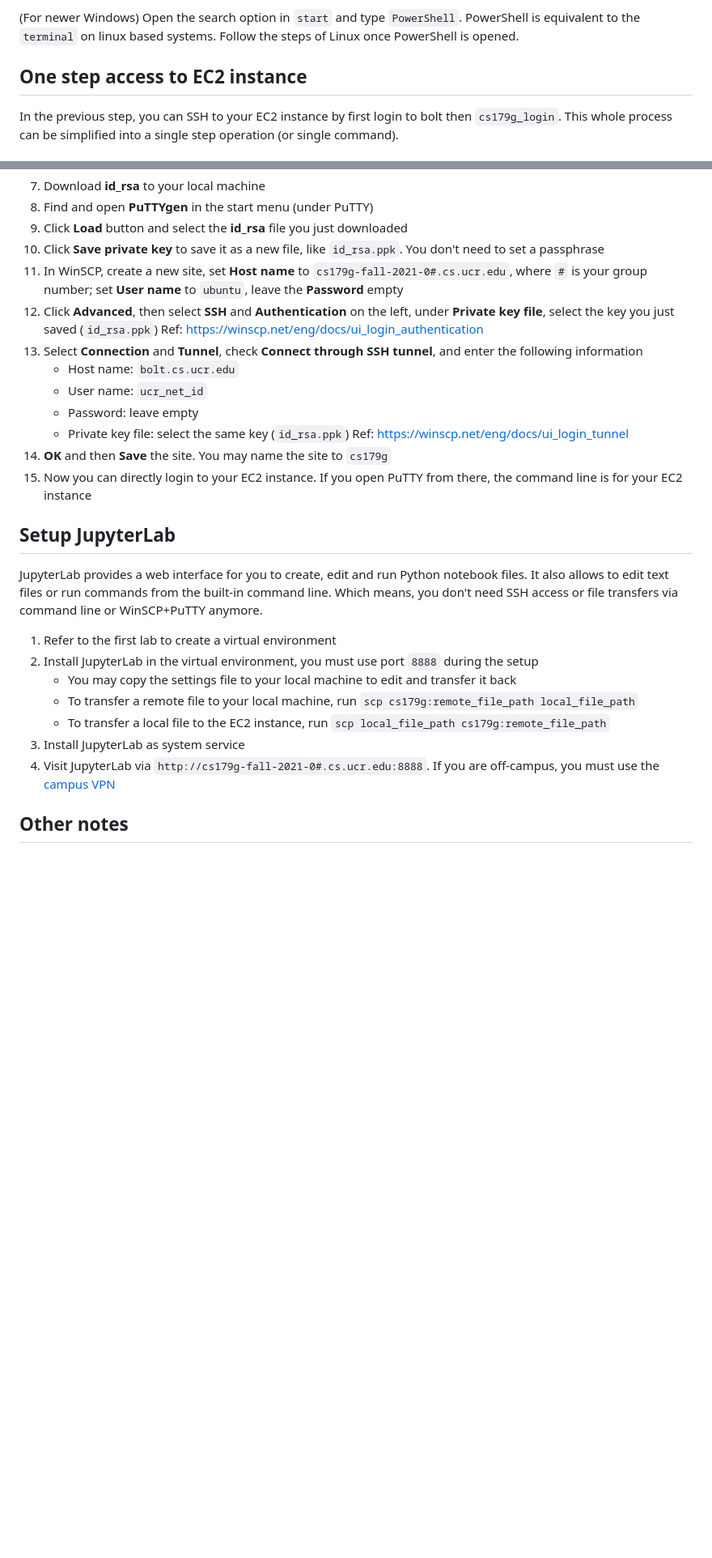
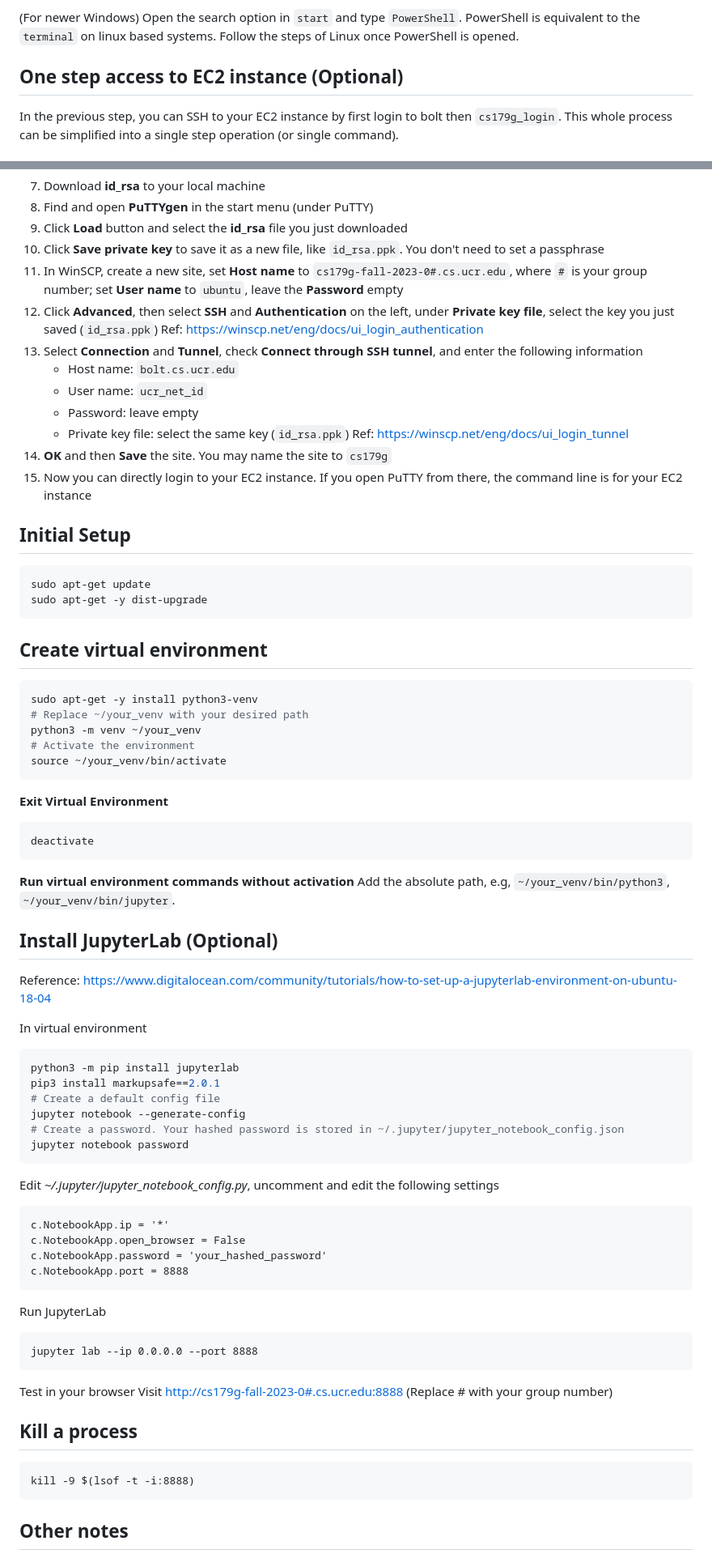
Before and after one commit to shihabrashid-ucr/CS_179G, a Markdown page: lab2.md, 2 parts joined by grey strips. Shown at 81% size. Drawn GitHub-style; blank space fills up the shorter version.

````diff
--- a/lab2.md
+++ b/lab2.md
@@ -31,7 +31,7 @@ You should see some message from your EC2 instance and `ubuntu@ip-###-###-###-##
 (For newer Windows)
 Open the search option in `start` and type `PowerShell`. PowerShell is equivalent to the `terminal` on linux based systems. Follow the steps of Linux once PowerShell is opened.
 
- ## One step access to EC2 instance
+ ## One step access to EC2 instance (Optional)
  In the previous step, you can SSH to your EC2 instance by first login to bolt then `cs179g_login`. This whole process can be simplified into a single step operation (or single command).
 
 ### Linux and MacOS
@@ -86,7 +86,7 @@ Open the search option in `start` and type `PowerShell`. PowerShell is equivalen
 8. Find and open **PuTTYgen** in the start menu (under PuTTY)
 9. Click **Load** button and select the **id_rsa** file you just downloaded
 10. Click **Save private key** to save it as a new file, like `id_rsa.ppk`. You don't need to set a passphrase
-11. In WinSCP, create a new site, set **Host name** to `cs179g-fall-2021-0#.cs.ucr.edu`, where `#` is your group number; set **User name** to `ubuntu`, leave the **Password** empty
+11. In WinSCP, create a new site, set **Host name** to `cs179g-fall-2023-0#.cs.ucr.edu`, where `#` is your group number; set **User name** to `ubuntu`, leave the **Password** empty
 12. Click **Advanced**, then select **SSH** and **Authentication** on the left, under **Private key file**, select the key you just saved (`id_rsa.ppk`)
 Ref: [https://winscp.net/eng/docs/ui_login_authentication](https://winscp.net/eng/docs/ui_login_authentication)
 13. Select **Connection** and **Tunnel**, check **Connect through SSH tunnel**, and enter the following information
@@ -98,16 +98,63 @@ Ref: [https://winscp.net/eng/docs/ui_login_tunnel](https://winscp.net/eng/docs/u
 14. **OK** and then **Save** the site. You may name the site to `cs179g`
 15. Now you can directly login to your EC2 instance. If you open PuTTY from there, the command line is for your EC2 instance
 
-## Setup JupyterLab
-JupyterLab provides a web interface for you to create, edit and run Python notebook files. It also allows to edit text files or run commands from the built-in command line. Which means, you don't need SSH access or file transfers via command line or WinSCP+PuTTY anymore.
+## Initial Setup
+```bash
+sudo apt-get update
+sudo apt-get -y dist-upgrade
+```
 
-1. Refer to the first lab to create a virtual environment
-2. Install JupyterLab in the virtual environment, you must use port `8888` during the setup
-	- You may copy the settings file to your local machine to edit and transfer it back
-	- To transfer a remote file to your local machine, run `scp cs179g:remote_file_path local_file_path`
-	- To transfer a local file to the EC2 instance, run `scp local_file_path cs179g:remote_file_path`
-3. Install JupyterLab as system service
-4. Visit JupyterLab via `http://cs179g-fall-2021-0#.cs.ucr.edu:8888`. If you are off-campus, you must use the [campus VPN](https://ucrsupport.service-now.com/ucr_portal/?id=kb_article&sys_id=8a264d791b5f0c149c0b844fdd4bcb34)
+## Create virtual environment
+```bash
+sudo apt-get -y install python3-venv
+# Replace ~/your_venv with your desired path
+python3 -m venv ~/your_venv
+# Activate the environment
+source ~/your_venv/bin/activate
+```
+
+**Exit Virtual Environment**
+```bash
+deactivate
+```
+
+**Run virtual environment commands without activation**
+Add the absolute path, e.g, `~/your_venv/bin/python3`, `~/your_venv/bin/jupyter`.
+
+## Install JupyterLab (Optional)
+Reference: [https://www.digitalocean.com/community/tutorials/how-to-set-up-a-jupyterlab-environment-on-ubuntu-18-04](https://www.digitalocean.com/community/tutorials/how-to-set-up-a-jupyterlab-environment-on-ubuntu-18-04)
+
+In virtual environment
+```bash
+python3 -m pip install jupyterlab
+pip3 install markupsafe==2.0.1
+# Create a default config file
+jupyter notebook --generate-config
+# Create a password. Your hashed password is stored in ~/.jupyter/jupyter_notebook_config.json
+jupyter notebook password
+```
+
+Edit *~/.jupyter/jupyter_notebook_config.py*, uncomment and edit the following settings
+```
+c.NotebookApp.ip = '*'
+c.NotebookApp.open_browser = False
+c.NotebookApp.password = 'your_hashed_password'
+c.NotebookApp.port = 8888
+```
+
+Run JupyterLab
+```
+jupyter lab --ip 0.0.0.0 --port 8888
+```
+
+Test in your browser
+Visit [http://cs179g-fall-2023-0#.cs.ucr.edu:8888](http://cs179g-fall-2023-0#.cs.ucr.edu:8888) (Replace # with your group number)
+
+## Kill a process
+
+```
+kill -9 $(lsof -t -i:8888)
+```
 
 ## Other notes
 - Since the same instance is used by all group members, make sure only one is installing necessary software and packages, and let the others know what you have installed.
````
Also changed, not shown: other parts of lab2.md (+1 -1 lines).
